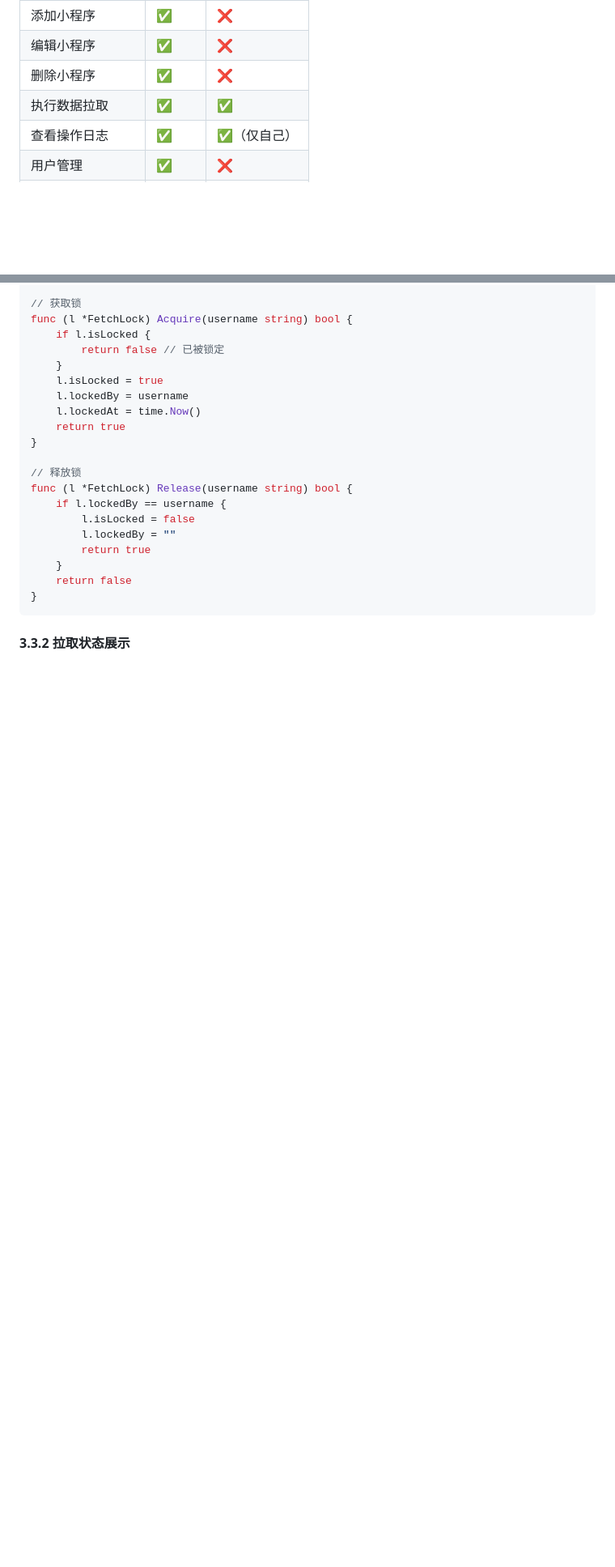
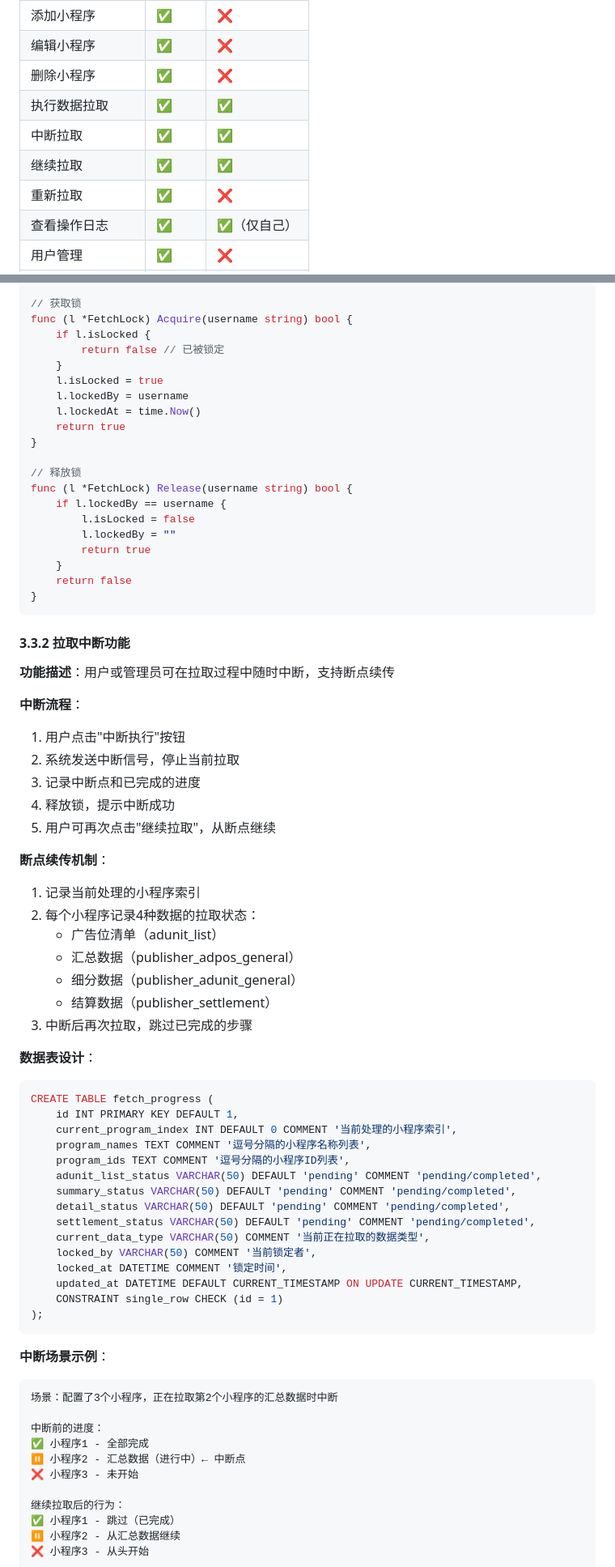
Before and after one commit to crazyzx10/addata, a Markdown page: WMAM-MultiUser-PRD.md, 2 parts joined by grey strips. Shown at 81% size. Drawn GitHub-style; blank space fills up the shorter version.

Commit message:
feat: 迁移addata-GUI分支到WMAM仓库
Co-authored-by: traeagent <traeagent@users.noreply.github.com>

````diff
--- a/WMAM-MultiUser-PRD.md
+++ b/WMAM-MultiUser-PRD.md
@@ -50,6 +50,9 @@ WMAM（微信小程序广告数据管理工具）目前是一个单文件本地
 | 编辑小程序 | ✅ | ❌ |
 | 删除小程序 | ✅ | ❌ |
 | 执行数据拉取 | ✅ | ✅ |
+| 中断拉取 | ✅ | ✅ |
+| 继续拉取 | ✅ | ✅ |
+| 重新拉取 | ✅ | ❌ |
 | 查看操作日志 | ✅ | ✅（仅自己） |
 | 用户管理 | ✅ | ❌ |
 | 查看他人操作日志 | ✅ | ❌ |
@@ -195,4 +198,58 @@ func (l *FetchLock) Release(username string) bool {
 }
 ```
 
-#### 3.3.2 拉取状态展示
+#### 3.3.2 拉取中断功能
+
+**功能描述**：用户或管理员可在拉取过程中随时中断，支持断点续传
+
+**中断流程**：
+1. 用户点击"中断执行"按钮
+2. 系统发送中断信号，停止当前拉取
+3. 记录中断点和已完成的进度
+4. 释放锁，提示中断成功
+5. 用户可再次点击"继续拉取"，从断点继续
+
+**断点续传机制**：
+1. 记录当前处理的小程序索引
+2. 每个小程序记录4种数据的拉取状态：
+   - 广告位清单（adunit_list）
+   - 汇总数据（publisher_adpos_general）
+   - 细分数据（publisher_adunit_general）
+   - 结算数据（publisher_settlement）
+3. 中断后再次拉取，跳过已完成的步骤
+
+**数据表设计**：
+
+```sql
+CREATE TABLE fetch_progress (
+    id INT PRIMARY KEY DEFAULT 1,
+    current_program_index INT DEFAULT 0 COMMENT '当前处理的小程序索引',
+    program_names TEXT COMMENT '逗号分隔的小程序名称列表',
+    program_ids TEXT COMMENT '逗号分隔的小程序ID列表',
+    adunit_list_status VARCHAR(50) DEFAULT 'pending' COMMENT 'pending/completed',
+    summary_status VARCHAR(50) DEFAULT 'pending' COMMENT 'pending/completed',
+    detail_status VARCHAR(50) DEFAULT 'pending' COMMENT 'pending/completed',
+    settlement_status VARCHAR(50) DEFAULT 'pending' COMMENT 'pending/completed',
+    current_data_type VARCHAR(50) COMMENT '当前正在拉取的数据类型',
+    locked_by VARCHAR(50) COMMENT '当前锁定者',
+    locked_at DATETIME COMMENT '锁定时间',
+    updated_at DATETIME DEFAULT CURRENT_TIMESTAMP ON UPDATE CURRENT_TIMESTAMP,
+    CONSTRAINT single_row CHECK (id = 1)
+);
+```
+
+**中断场景示例**：
+```
+场景：配置了3个小程序，正在拉取第2个小程序的汇总数据时中断
+
+中断前的进度：
+✅ 小程序1 - 全部完成
+⏸️ 小程序2 - 汇总数据（进行中）← 中断点
+❌ 小程序3 - 未开始
+
+继续拉取后的行为：
+✅ 小程序1 - 跳过（已完成）
+⏸️ 小程序2 - 从汇总数据继续
+❌ 小程序3 - 从头开始
+```
+
````
Also changed, not shown: other parts of WMAM-MultiUser-PRD.md (+113 -6 lines).
